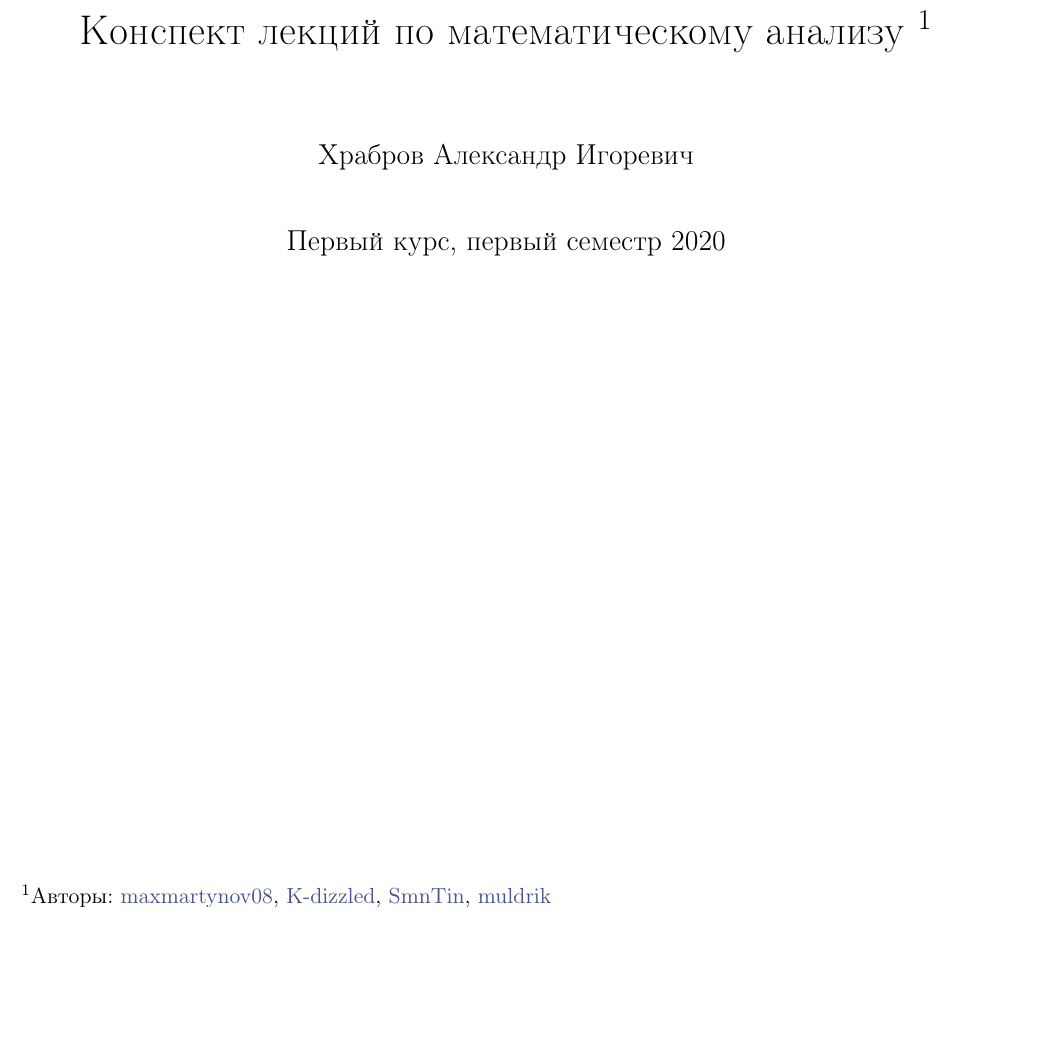
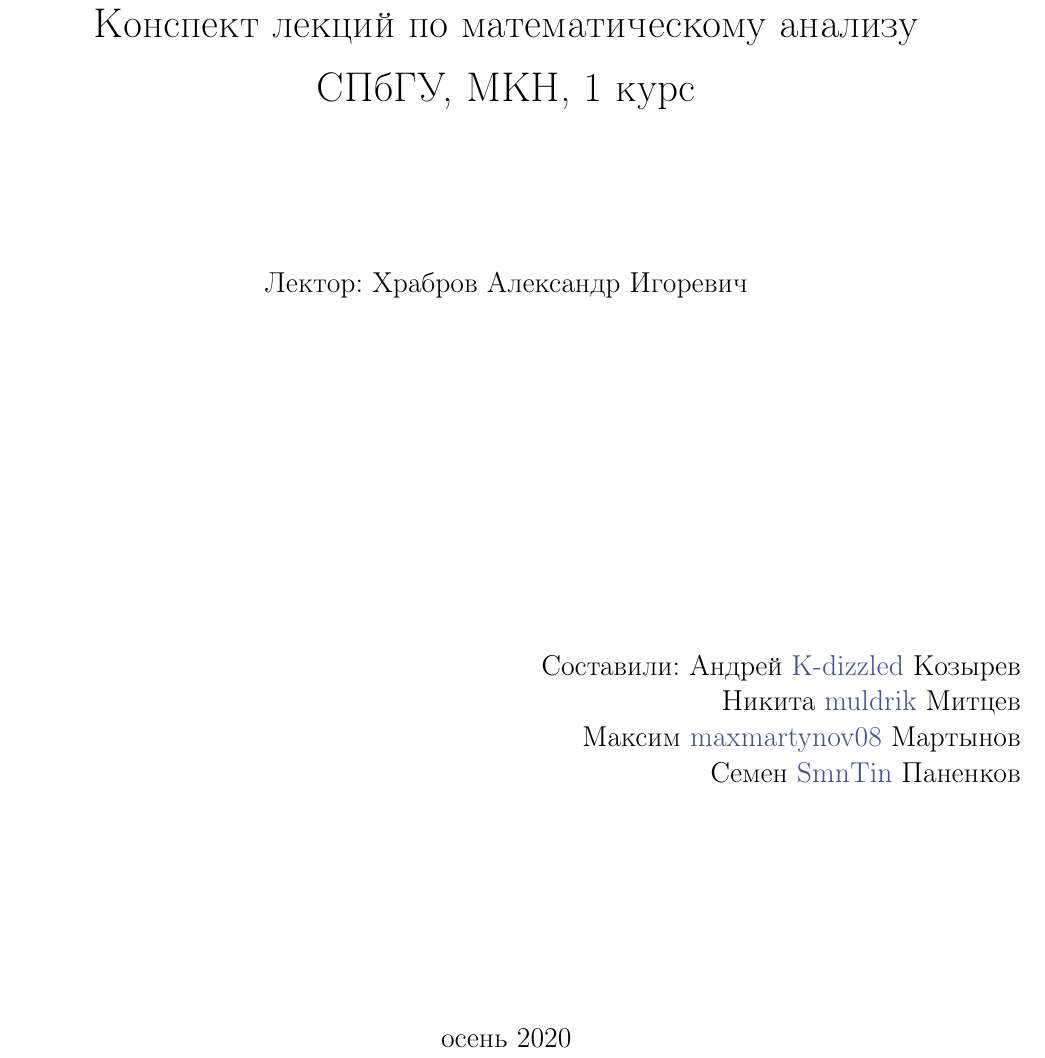
Before and after one commit to K-dizzled/trololo-ggg-math-analysis-1course-1sem, a LaTeX document (MathAnalizys01.tex): part of page 1 of 47, cut so that both start at the same text, the shorter picture padded with empty space. The pictures show the PDF file MathAnalizys01.pdf that the author committed with the source.

Commit message:
Change title

```diff
--- a/MathAnalizys01.tex
+++ b/MathAnalizys01.tex
@@ -179,9 +180,27 @@
 %                                %
 %%%%%%%%%%%%%%%%%%%%%%%%%%%%%%%%%%
 \title{Конспект лекций по математическому анализу
-\thanks{Авторы: \href{https://github.com/maxmartynov08}{maxmartynov08}, \href{https://github.com/K-dizzled}{K-dizzled}, \href{https://github.com/SmnTin}{SmnTin}, \href{https://github.com/muldrik}{muldrik}}}
-\author{Храбров Александр Игоревич}
-\date{Первый курс, первый семестр 2020}
+
+СПбГУ, МКН, 1 курс
+\ \\
+\ \\ \ \\
+}
+
+
+%\thanks{Авторы: %\href{https://github.com/maxmartynov08}{maxmart%ynov08}, \href{https://github.com/K-dizzled}{K-%dizzled}, \href{https://github.com/SmnTin}{SmnT%in}, \href{https://github.com/muldrik}{muldrik}%}}
+\author{Лектор: Храбров Александр Игоревич \\
+\ \\ \ \\ \ \\ \ \\ \ \\ \ \\ \ \\ \ \\
+\ \\
+\begin{flushright}
+Составили: Андрей \href{https://github.com/K-dizzled}{K-dizzled} Козырев \\ Никита  \href{https://github.com/muldrik}{muldrik} Митцев \\ Максим \href{https://github.com/maxmartynov08}{maxmartynov08} Мартынов \\ Семен \href{https://github.com/SmnTin}{SmnTin} Паненков
+\end{flushright}
+\ \\
+\ \\
+\ \\
+\ \\
+\ \\
+\ \\}
+\date{осень 2020}
 \begin{document}
 \fi
 \maketitle
```
Also changed, not shown: MathAnalizys01.pdf, MathAnalizys01.tex (1 more changed lines).
